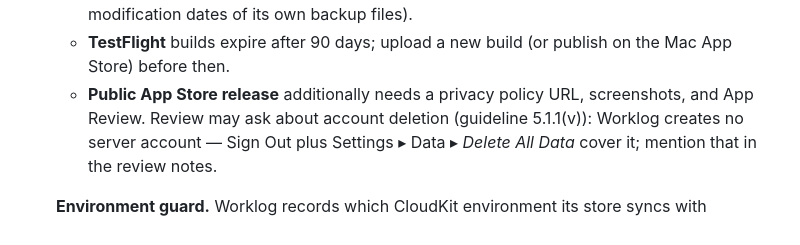
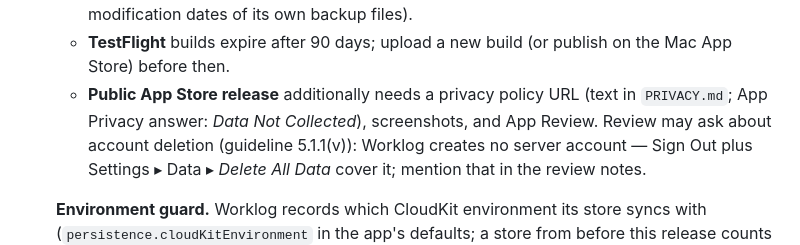
Before and after one commit to jabberrr/work-tracker, a Markdown page: README.md, the part around the change. Rendered like a GitHub page.

Commit message:
Add privacy policy
Co-Authored-By: Claude Opus 5.5 <noreply@anthropic.com>
Claude-Session: https://claude.ai/code/session_01NKQsVuchsHKDYqqD9XRP1e

```diff
--- a/README.md
+++ b/README.md
@@ -124,7 +124,7 @@ macOS from the build settings (`$(MARKETING_VERSION)`, `$(CURRENT_PROJECT_VERSIO
    - **Privacy manifest:** `Worklog/Resources/PrivacyInfo.xcprivacy` declares no tracking, no collected data, and the
      two required-reason APIs the app uses (its own UserDefaults; modification dates of its own backup files).
    - **TestFlight** builds expire after 90 days; upload a new build (or publish on the Mac App Store) before then.
-   - **Public App Store release** additionally needs a privacy policy URL, screenshots, and App Review. Review may
+   - **Public App Store release** additionally needs a privacy policy URL (text in `PRIVACY.md`; App Privacy answer: *Data Not Collected*), screenshots, and App Review. Review may
      ask about account deletion (guideline 5.1.1(v)): Worklog creates no server account — Sign Out plus
      Settings ▸ Data ▸ *Delete All Data* cover it; mention that in the review notes.
 
```
Also changed, not shown: PRIVACY.md (added, +44 -0 lines).
